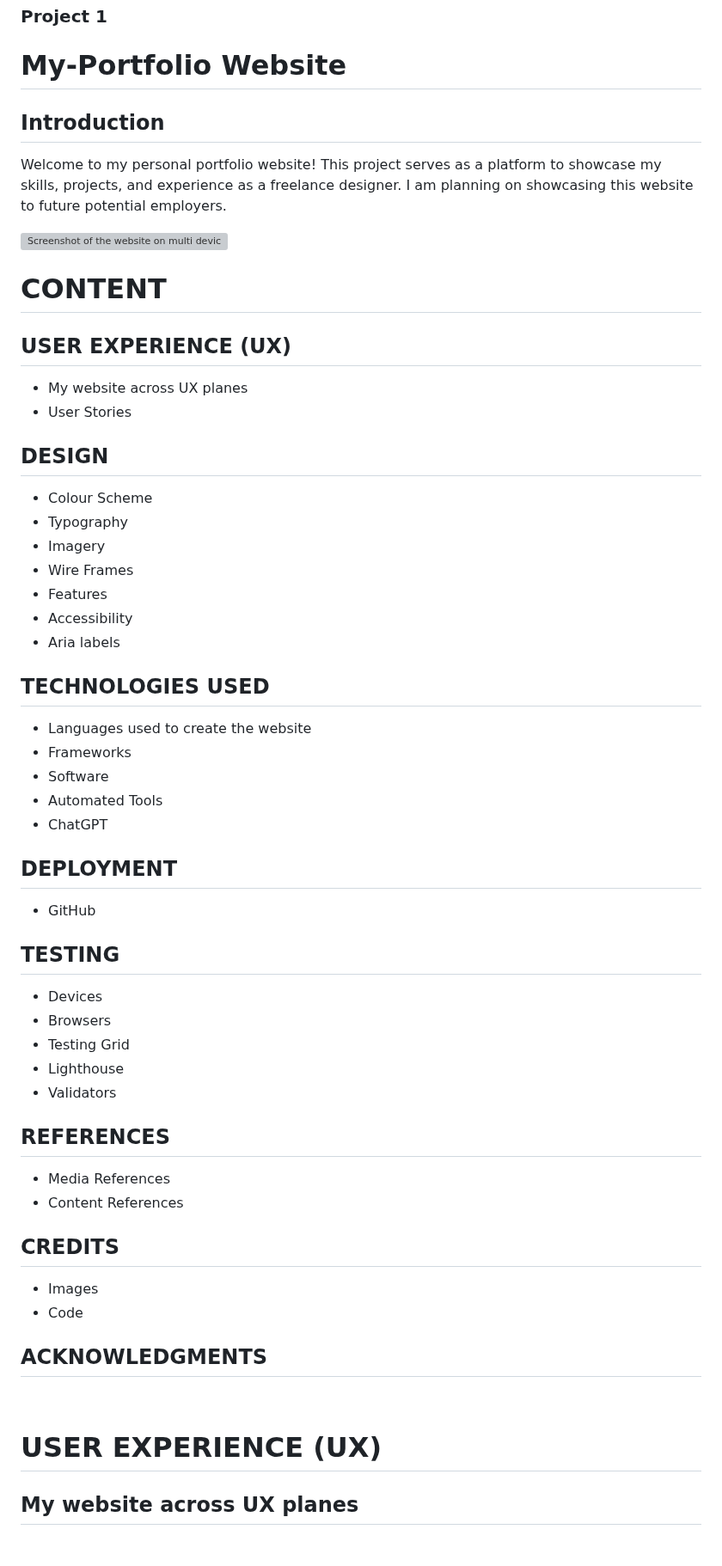
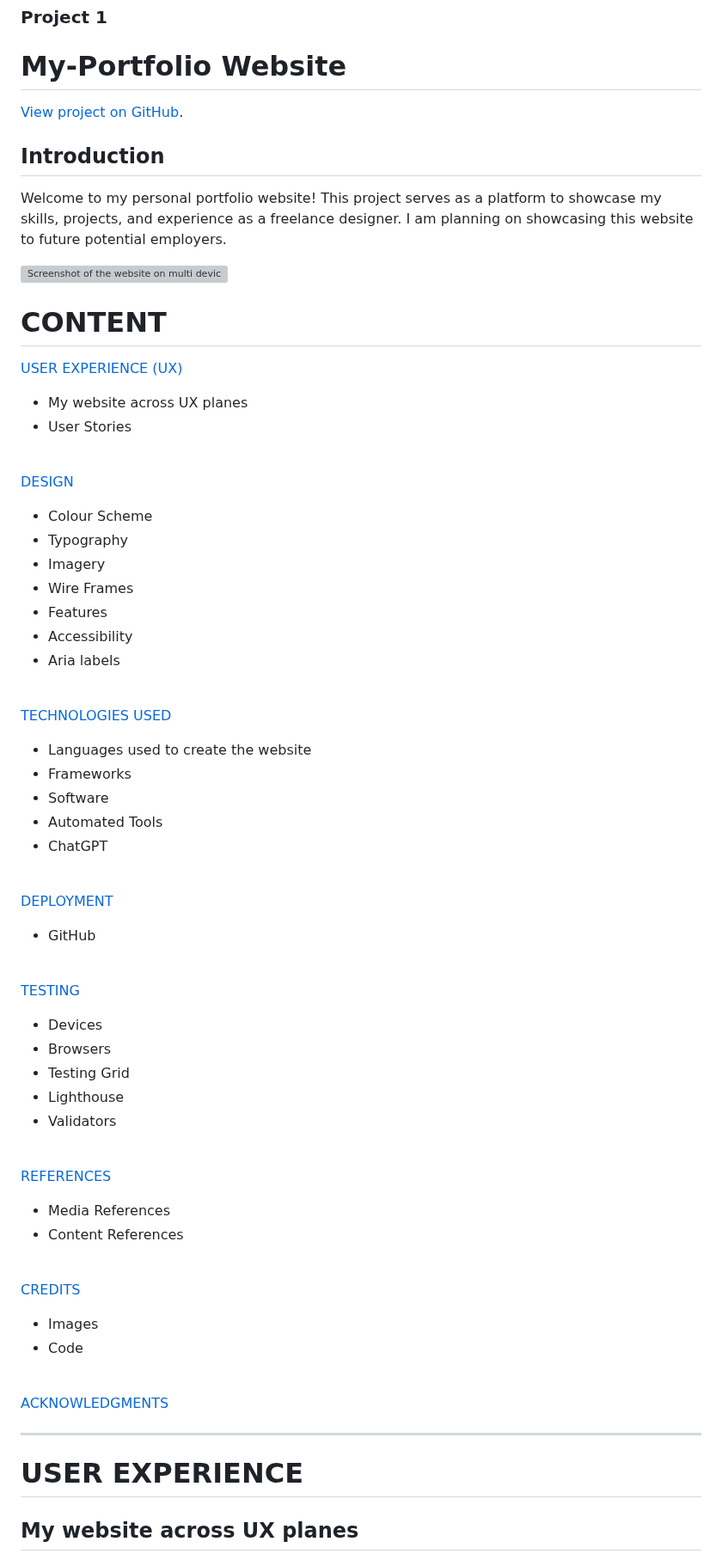
Before and after one commit to Sara-Sundin/My-Portfolio---Project-1, a Markdown page: README.md, the part around one of its changes. Shown at 86% size. GitHub-like rendering; grey boxes are pictures that could not be loaded.

```diff
--- a/README.md
+++ b/README.md
@@ -2,6 +2,7 @@
 
 # My-Portfolio Website
 
+[View project on GitHub](https://sara-sundin.github.io/My-Portfolio---Project-1/index.html).
 
 ## Introduction
 
@@ -11,10 +12,12 @@ Welcome to my personal portfolio website! This project serves as a platform to s
 
 # CONTENT
 
-## USER EXPERIENCE (UX)
+[USER EXPERIENCE (UX)](#user-experience)
 - My website across UX planes
 - User Stories
-## DESIGN
+<br>
+
+[DESIGN](#design)
 - Colour Scheme
 - Typography
 - Imagery
@@ -22,30 +25,43 @@ Welcome to my personal portfolio website! This project serves as a platform to s
 - Features
 - Accessibility
 - Aria labels
-## TECHNOLOGIES USED
+<br>
+
+[TECHNOLOGIES USED](#technologies-used)
 - Languages used to create the website
 - Frameworks
 - Software
 - Automated Tools
 - ChatGPT
-## DEPLOYMENT
+<br>
+
+[DEPLOYMENT](#deployment)
 - GitHub
-## TESTING
+<br>
+
+[TESTING](#testing)
 - Devices
 - Browsers
 - Testing Grid
 - Lighthouse
 - Validators
-## REFERENCES
+<br>
+
+[REFERENCES](#references)
 - Media References
 - Content References
-## CREDITS
+<br>
+
+[CREDITS](#credits)
 - Images
 - Code
-## ACKNOWLEDGMENTS
 <br>
 
-# USER EXPERIENCE (UX)
+[ACKNOWLEDGMENTS](#acknowledgments)
+
+<hr>
+
+# USER EXPERIENCE
 
 ## My website across UX planes
 
```
Also changed, not shown: other parts of README.md (+28 -4 lines).
